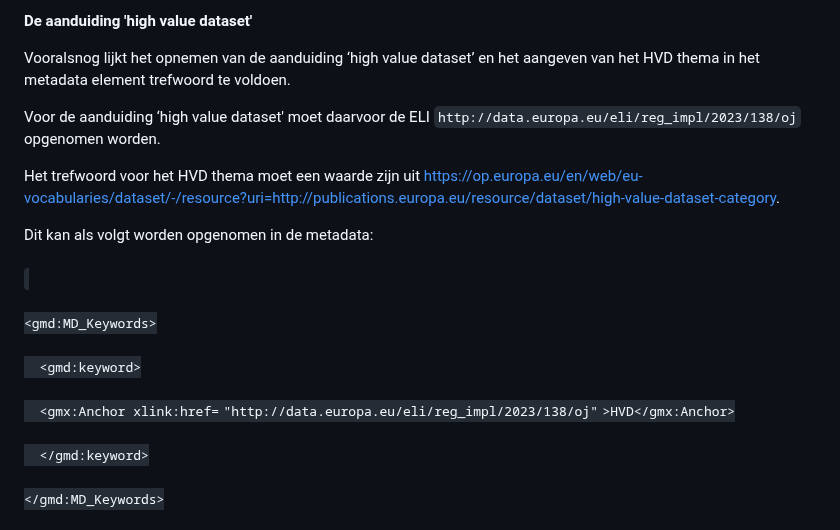
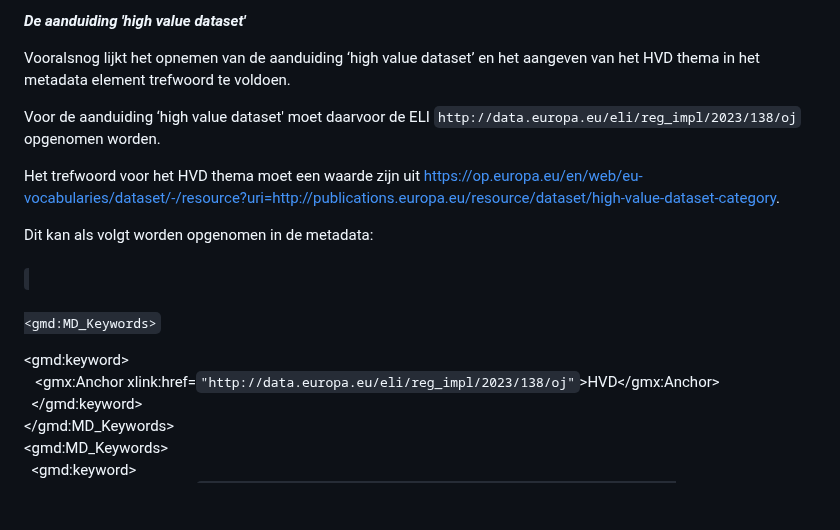
Before and after one commit to Geonovum/hvd, a Markdown page: section_004.md, the part around one of its changes. Rendered like a GitHub page; blank space fills up the shorter version.

Commit message:
Update section_004.md - test code

```diff
--- a/section_004.md
+++ b/section_004.md
@@ -62,5 +63,5 @@ Een update van een Europees afgestemd geoDCAT-AP, waarin ook de transformatie va
 
-<B>De aanduiding 'high value dataset'</B>
+<B><I>De aanduiding 'high value dataset'</i></B>
 
 Vooralsnog lijkt het opnemen van de aanduiding ‘high value dataset’ en het aangeven van het HVD thema in het metadata element trefwoord te voldoen.<br/>
 
@@ -73,8 +74,10 @@ Dit kan als volgt worden opgenomen in de metadata:<br/>
 <code>
 <span style='color: #000080;'>
 &lt;gmd:MD_Keywords&gt;<br/>
-&nbsp; &lt;gmd:keyword&gt;<br/>
-&ensp; &lt;gmx:Anchor xlink:href=`"http://data.europa.eu/eli/reg_impl/2023/138/oj"`&gt;HVD&lt;/gmx:Anchor&gt;<br/>
+<!-- &nbsp; &lt;gmd:keyword&gt;<br/>
+&ensp; &lt;gmx:Anchor xlink:href=`"http://data.europa.eu/eli/reg_impl/2023/138/oj"`&gt;HVD&lt;/gmx:Anchor&gt;<br/> -->
+  &lt;gmd:keyword&gt;<br/>
+    &ensp; &lt;gmx:Anchor xlink:href=`"http://data.europa.eu/eli/reg_impl/2023/138/oj"`&gt;HVD&lt;/gmx:Anchor&gt;<br/>
 &nbsp; &lt;/gmd:keyword&gt;<br/>
 &lt;/gmd:MD_Keywords&gt;<br/>
 &lt;gmd:MD_Keywords&gt;<br/>
```
Also changed, not shown: other parts of section_004.md (+19 -12 lines).
